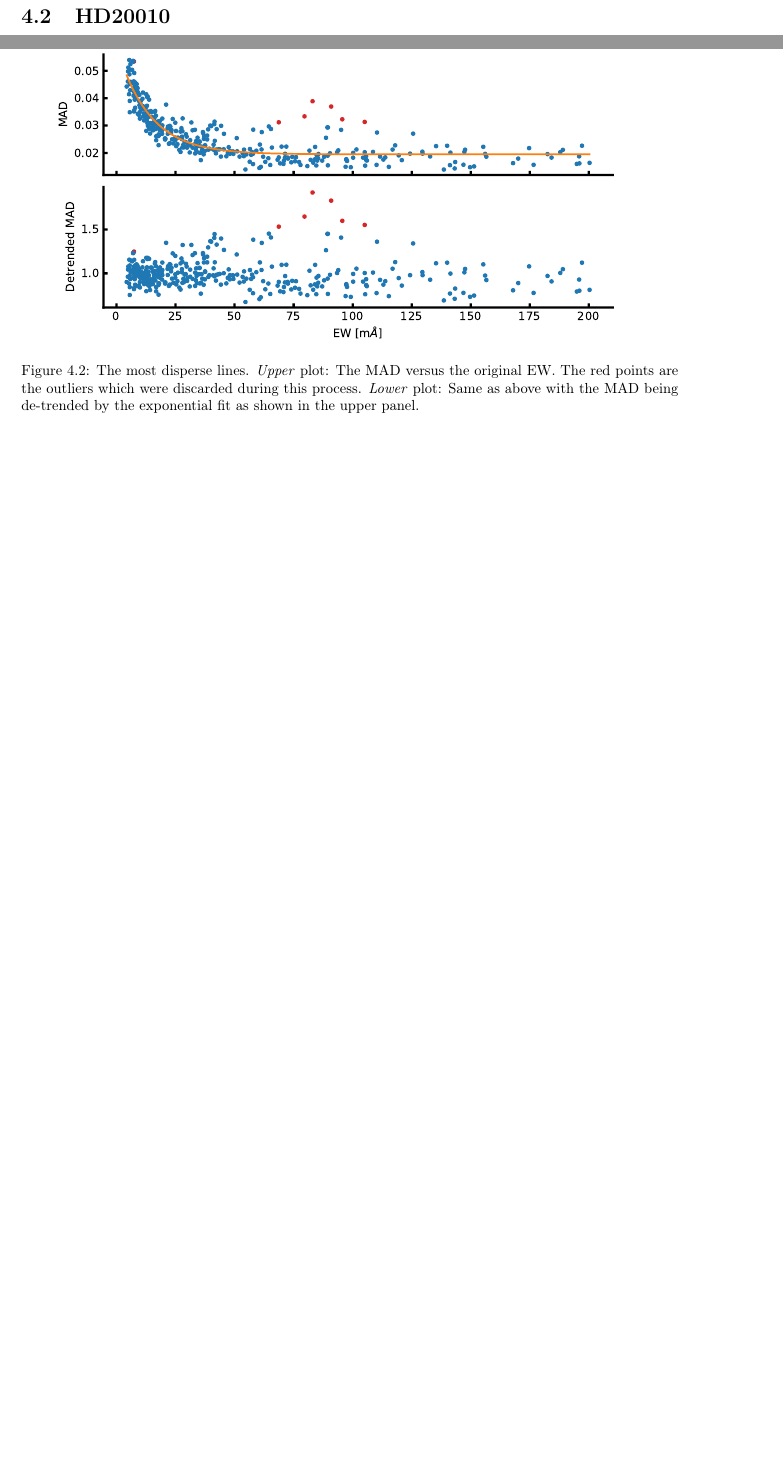
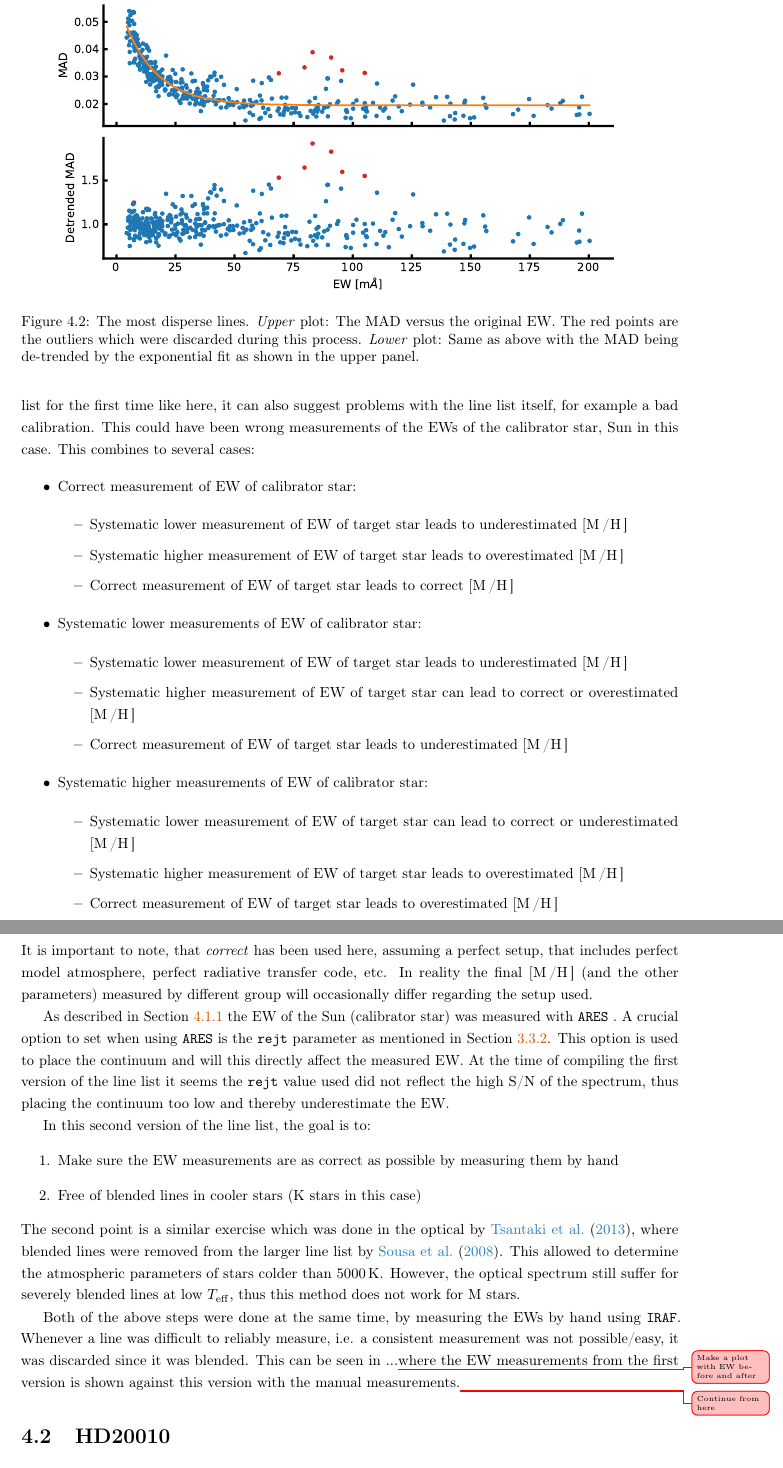
Before and after one commit to DanielAndreasen/Thesis, a LaTeX thesis (thesis.tex, which reads results.tex): two parts of pages 14 and 15 of 25 before the commit and two parts of pages 15 and 16 of 26 after it, joined at a grey line, cut so that both start at the same text, the shorter picture padded with empty space. The pictures show the PDF file thesis.pdf that the author committed with the source.

Commit message:
A descrition on the update of v2 of line list (not done)

```diff
--- a/results.tex
+++ b/results.tex
@@ -192,3 +202,54 @@ iteratively in the de-trended data. After this process there are 334 \ion{Fe}{I}
+a line list for the first time like here, it can also suggest problems with the line list itself,
+for example a bad calibration. This could have been wrong measurements of the EWs of the calibrator
+star, Sun in this case. This combines to several cases:
+\begin{itemize}
+  \item Correct measurement of EW of calibrator star:
+  \begin{itemize}
+    \item Systematic lower measurement of EW of target star leads to underestimated $[\ion{M}/\ion{H}]$
+    \item Systematic higher measurement of EW of target star leads to overestimated $[\ion{M}/\ion{H}]$
+    \item Correct measurement of EW of target star leads to correct $[\ion{M}/\ion{H}]$
+  \end{itemize}
+  \item Systematic lower measurements of EW of calibrator star:
+  \begin{itemize}
+    \item Systematic lower measurement of EW of target star leads to underestimated $[\ion{M}/\ion{H}]$
+    \item Systematic higher measurement of EW of target star can lead to correct or overestimated $[\ion{M}/\ion{H}]$
+    \item Correct measurement of EW of target star leads to underestimated $[\ion{M}/\ion{H}]$
+  \end{itemize}
+  \item Systematic higher measurements of EW of calibrator star:
+  \begin{itemize}
+    \item Systematic lower measurement of EW of target star can lead to correct or underestimated $[\ion{M}/\ion{H}]$
+    \item Systematic higher measurement of EW of target star leads to overestimated $[\ion{M}/\ion{H}]$
+    \item Correct measurement of EW of target star leads to overestimated $[\ion{M}/\ion{H}]$
+  \end{itemize}
+\end{itemize}
+It is important to note, that \emph{correct} has been used here, assuming a perfect setup, that
+includes perfect model atmosphere, perfect radiative transfer code, etc. In reality the final
+$[\ion{M}/\ion{H}]$ (and the other parameters) measured by different group will occasionally differ
+regarding the setup used.
+
+As described in \sref{sec:linelist_first} the EW of the Sun (calibrator star) was measured with
+\ARES. A crucial option to set when using \ARES is the \code{rejt} parameter as mentioned in
+\sref{sec:measureEW}. This option is used to place the continuum and will this directly affect the
+measured EW. At the time of compiling the first version of the line list it seems the \code{rejt}
+value used did not reflect the high S/N of the spectrum, thus placing the continuum too low and
+thereby underestimate the EW.
+
+In this second version of the line list, the goal is to:
+\begin{enumerate}
+  \item Make sure the EW measurements are as correct as possible by measuring them by hand
+  \item Free of blended lines in cooler stars (K stars in this case)
+\end{enumerate}
+The second point is a similar exercise which was done in the optical by \citet{Tsantaki2013}, where
+blended lines were removed from the larger line list by \citet{Sousa2008a}. This allowed to
+determine the atmospheric parameters of stars colder than \SI{5000}{K}. However, the optical
+spectrum still suffer for severely blended lines at low $T_\mathrm{eff}$, thus this method does not
+work for M stars.
+
+Both of the above steps were done at the same time, by measuring the EWs by hand using \code{IRAF}.
+Whenever a line was difficult to reliably measure, i.e. a consistent measurement was not
+possible/easy, it was discarded since it was blended. This can be seen in ...\unfinished{Make a plot
+with EW before and after} where the EW measurements from the first version is shown against this
+version with the manual measurements.\unfinished{Continue from here}
 
 
 
```
Also changed, not shown: thesis.pdf, results.tex (12 more changed lines).
